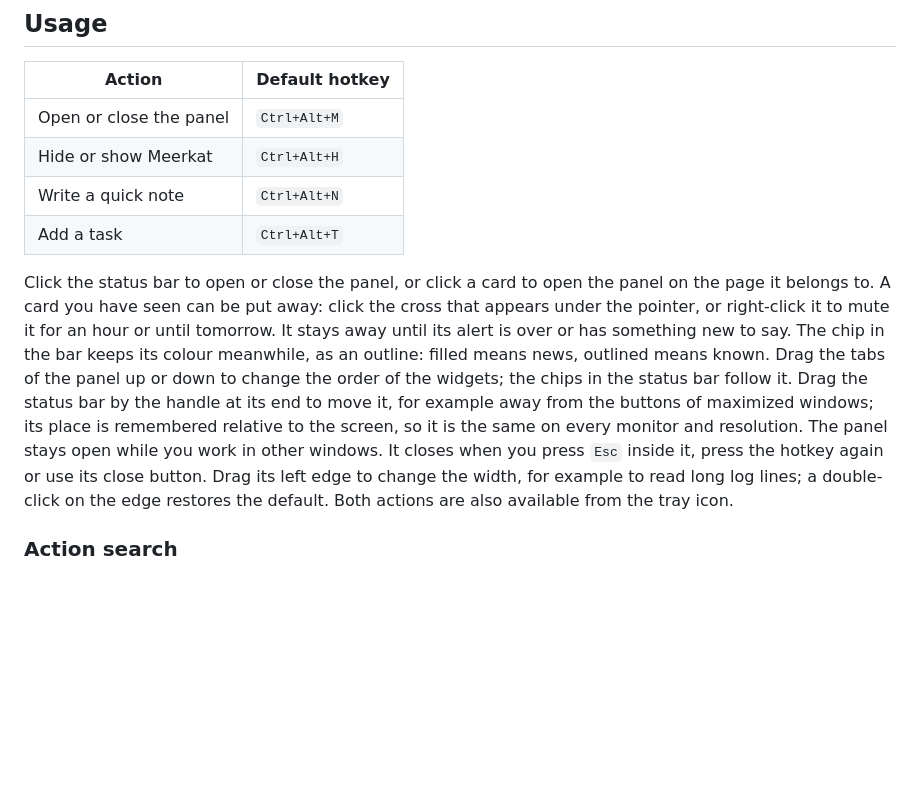
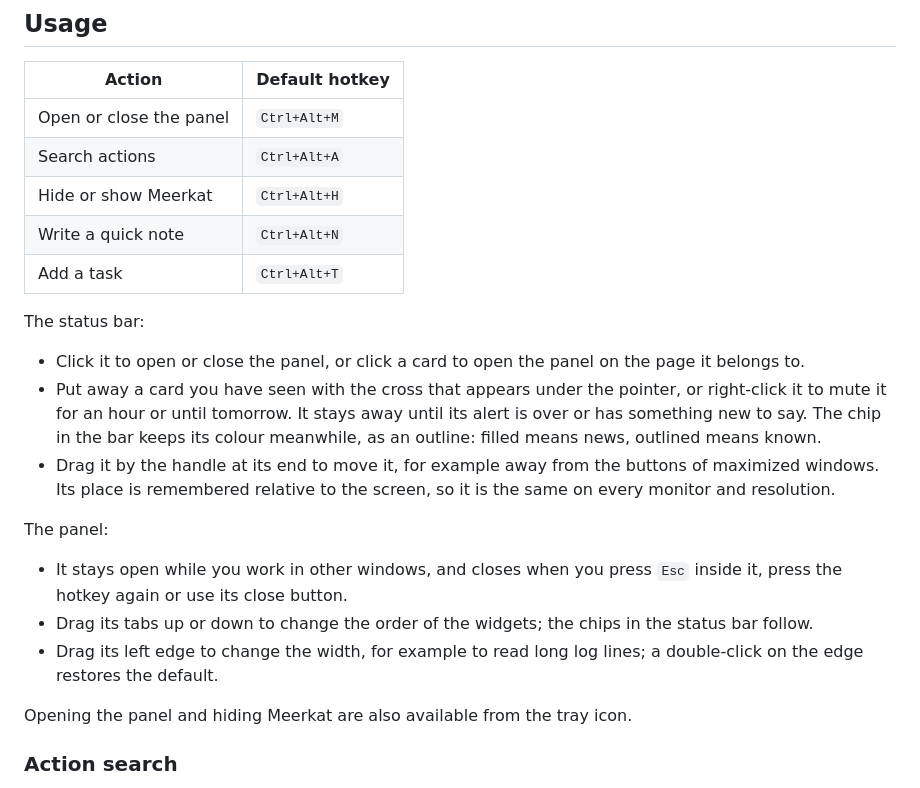
Before and after one commit to dominique-boerner/meerkat, a Markdown page: README.md, the part around one of its changes. GitHub-like rendering; blank space fills up the shorter version.

```diff
--- a/README.md
+++ b/README.md
@@ -114,21 +189,31 @@ that on in the settings under *General*.
 | Action | Default hotkey |
 |---|---|
 | Open or close the panel | `Ctrl+Alt+M` |
+| Search actions | `Ctrl+Alt+A` |
 | Hide or show Meerkat | `Ctrl+Alt+H` |
 | Write a quick note | `Ctrl+Alt+N` |
 | Add a task | `Ctrl+Alt+T` |
 
-Click the status bar to open or close the panel, or click a card to open the panel on the page it
-belongs to. A card you have seen can be put away: click the cross that appears under the pointer,
-or right-click it to mute it for an hour or until tomorrow. It stays
-away until its alert is over or has something new to say. The chip in the bar keeps its colour
-meanwhile, as an outline: filled means news, outlined means known. Drag the tabs of the panel up or down to change the order of the widgets; the chips in
-the status bar follow it. Drag the status bar by the handle at its end to move it, for example away from the buttons of maximized windows;
-its place is remembered relative to the screen, so it is the same on every monitor and resolution.
-The panel stays open while you work in other windows. It closes when you press `Esc` inside it,
-press the hotkey again or use its close button. Drag its left edge to change the width, for example to read long log
-lines; a double-click on the edge restores the default. Both actions are also available from the tray icon.
+The status bar:
 
+- Click it to open or close the panel, or click a card to open the panel on the page it belongs to.
+- Put away a card you have seen with the cross that appears under the pointer, or right-click it to
+  mute it for an hour or until tomorrow. It stays away until its alert is over or has something new
+  to say. The chip in the bar keeps its colour meanwhile, as an outline: filled means news, outlined
+  means known.
+- Drag it by the handle at its end to move it, for example away from the buttons of maximized
+  windows. Its place is remembered relative to the screen, so it is the same on every monitor and
+  resolution.
+
+The panel:
+
+- It stays open while you work in other windows, and closes when you press `Esc` inside it, press
+  the hotkey again or use its close button.
+- Drag its tabs up or down to change the order of the widgets; the chips in the status bar follow.
+- Drag its left edge to change the width, for example to read long log lines; a double-click on the
+  edge restores the default.
+
+Opening the panel and hiding Meerkat are also available from the tray icon.
 ### Action search
 
 `Ctrl+Alt+A` opens the action search above any window. Type a few letters of what you want to do;
```
Also changed, not shown: other parts of README.md (+88 -13 lines), docs/images/action-search-targets.png (added), docs/images/docker-security.png (added), docs/images/meerkat.gif (added), docs/images/settings-docker.png (added).
